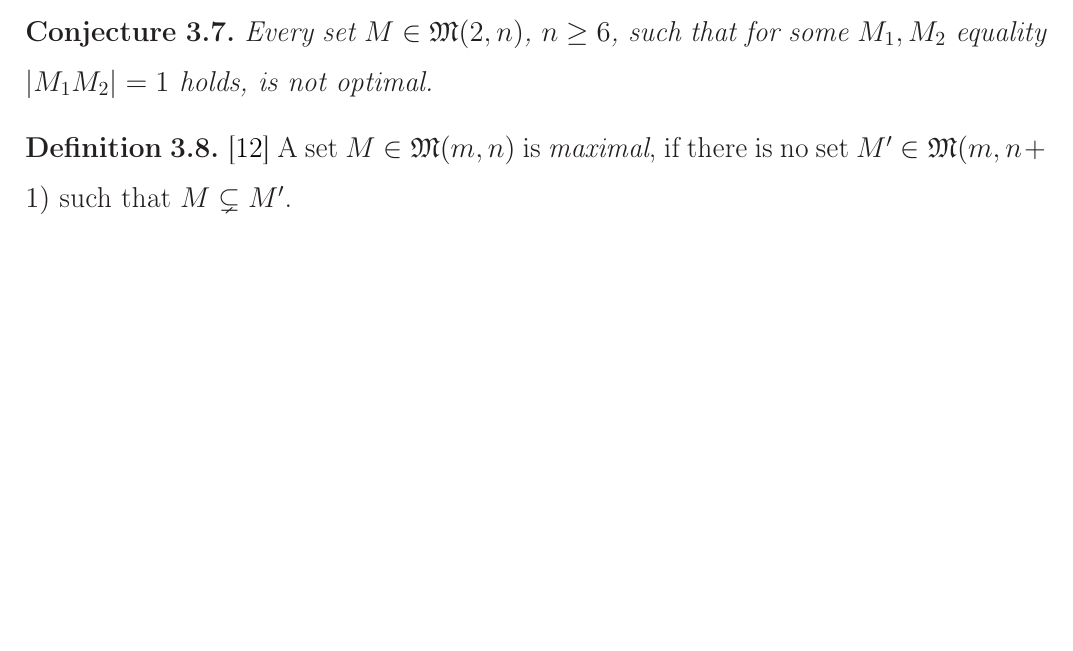
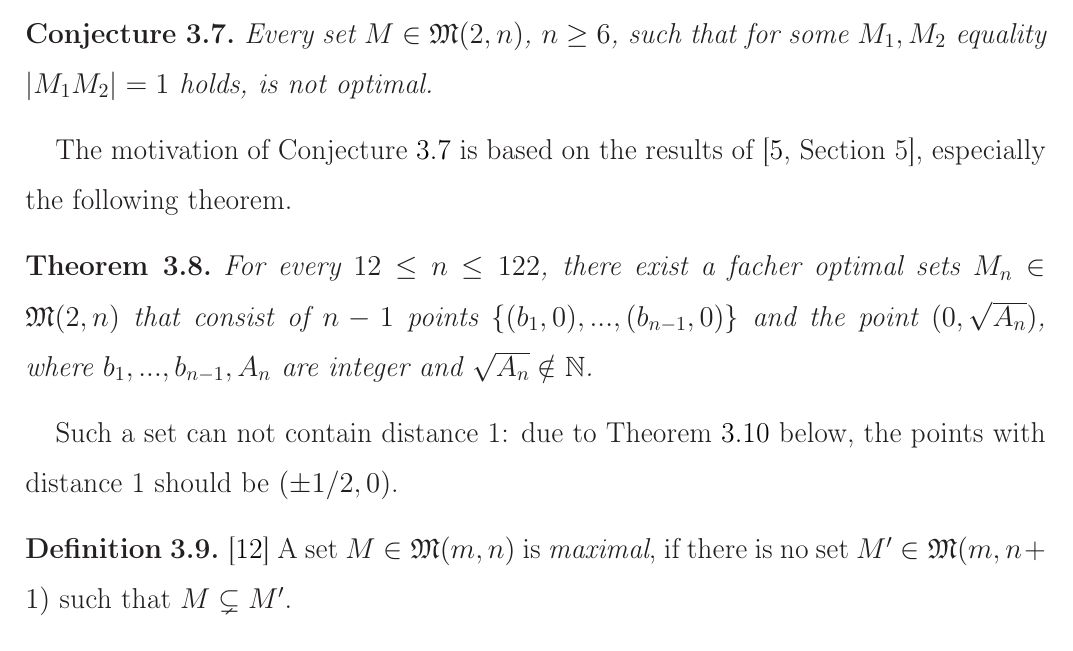
Before and after one commit to nickkolok/sct-statya, a LaTeX document (pps-linear-bound/pps-linear-lower-bound.tex): part of page 9 of 12, cut so that both start at the same text, the shorter picture padded with empty space. Compiled offline with LaTeX, dvips and Ghostscript.

Commit message:
Add motivation for a conjecture

```diff
--- a/pps-linear-bound/pps-linear-lower-bound.tex
+++ b/pps-linear-bound/pps-linear-lower-bound.tex
@@ -562,6 +562,21 @@ Now we will improve the Solymosi's result.
 	is not optimal.
 \end{conjecture}
 
+The motivation of Conjecture~\ref{con:no_optimal_with_edge_1} is based on the results of~\cite[Section 5]{kurz2008minimum},
+especially the following theorem.
+
+\begin{theorem}
+	For every $12 \leq n \leq 122$, there exist a facher optimal sets $M_n\in\mathfrak{M}(2,n)$
+	that consist of $n-1$ points $\{ (b_1,0), ..., (b_{n-1},0)\}$
+	and the point $(0,\sqrt{A_n})$,
+	where $b_1,...,b_{n-1}, A_n$ are integer and $\sqrt{A_n}\notin\mathbb{N}$.
+\end{theorem}
+Such a set can not contain distance 1: due to Theorem~\ref{thm:minimeter_1_planar} below,
+the points with distance 1 should be $(\pm 1/2, 0)$.
+
+
+
+
 %Now we need two more definitions.
 \begin{definition}
 	\cite{antonov2008maximal}
```
